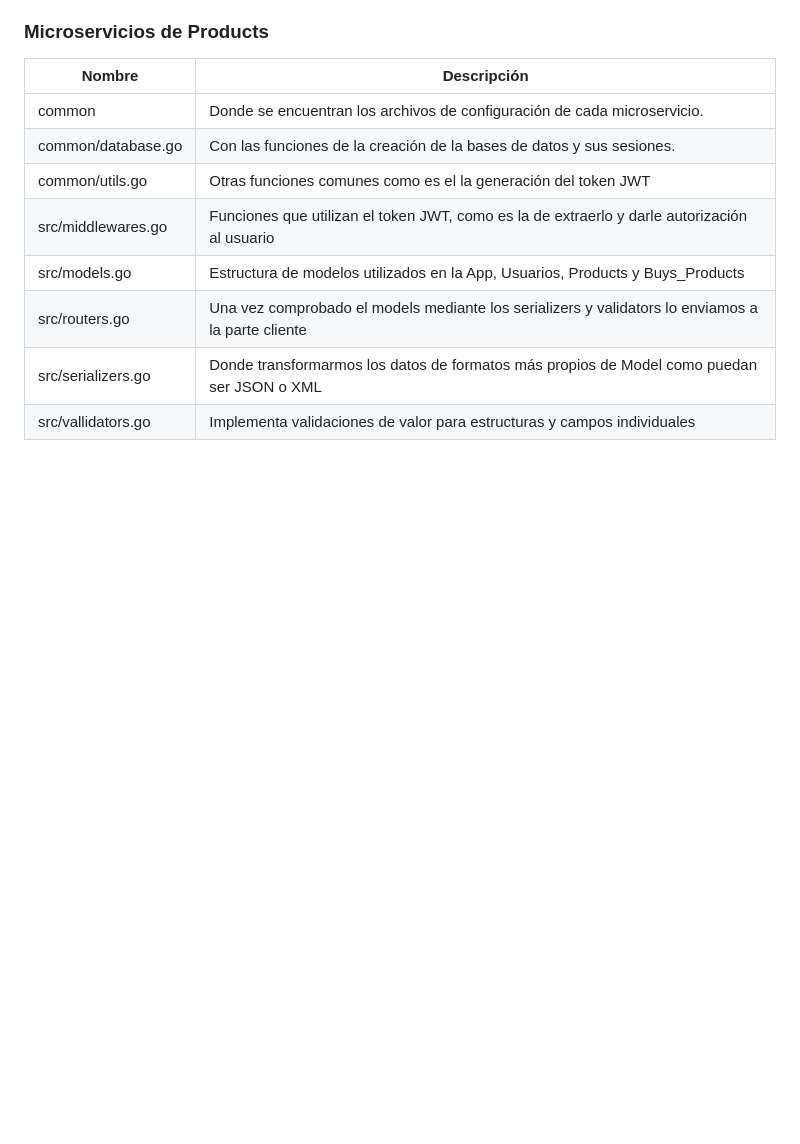
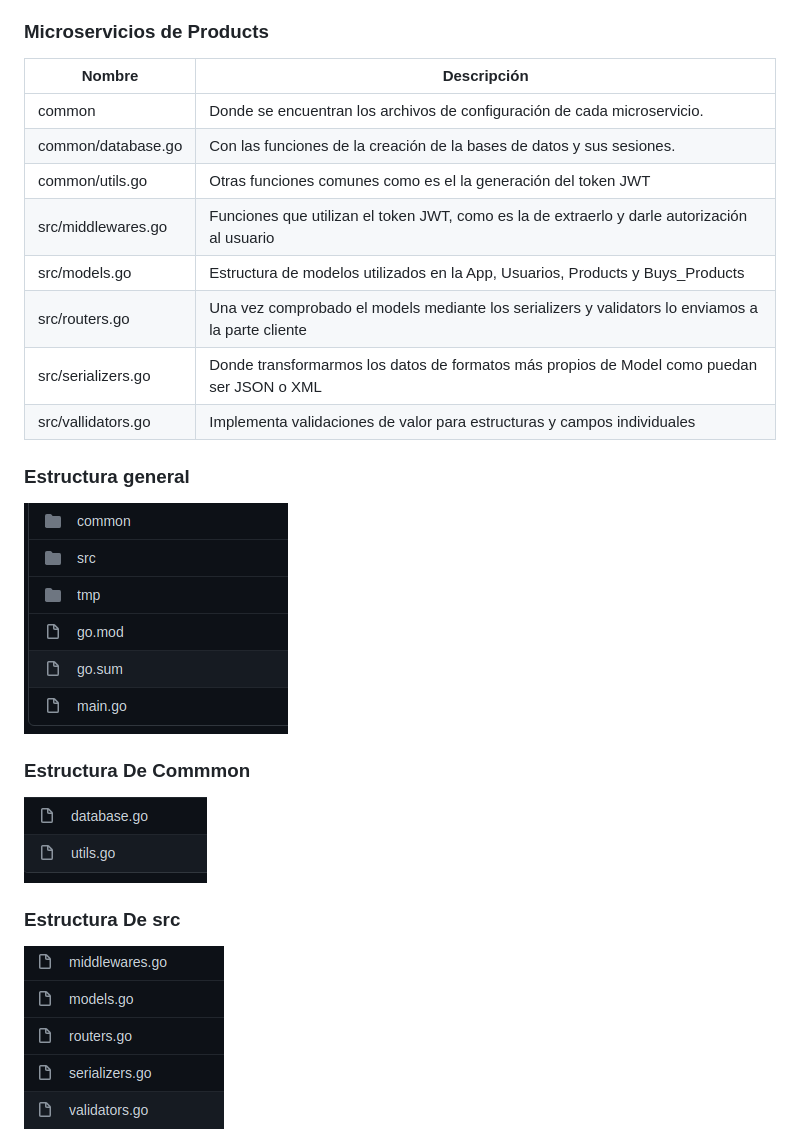
Before and after one commit to alexzarazuaa/Kalypso_Go-gin-gonic_Laravel_Angular, a Markdown page: readme.md, the part around the change. GitHub-like rendering; pictures changed too: Capturas/Estructura_1.png (added), Capturas/Estructura_2_Common.png (added), Capturas/Estructura_3_Src.png (added); blank space fills up the shorter version.

Commit message:
Estructura de carpetas en los microservicios, añadiendo capturas

```diff
--- a/readme.md
+++ b/readme.md
@@ -193,3 +193,19 @@ De tal manera que la estructura de cada microservicio nos quedo asi :
 | src/routers.go | Una vez comprobado el models mediante los serializers y validators lo enviamos a la parte cliente |
 | src/serializers.go | Donde transformarmos los  datos de formatos más propios  de Model  como puedan ser JSON  o XML |
 | src/vallidators.go | Implementa validaciones de valor para estructuras y campos individuales  |
+
+
+
+
+
+### Estructura general
+
+  <img src="./Capturas/Estructura_1.png">
+
+### Estructura De Commmon
+
+  <img src="./Capturas/Estructura_2_Common.png">
+
+### Estructura De src
+
+  <img src="./Capturas/Estructura_3_Src.png">
```
